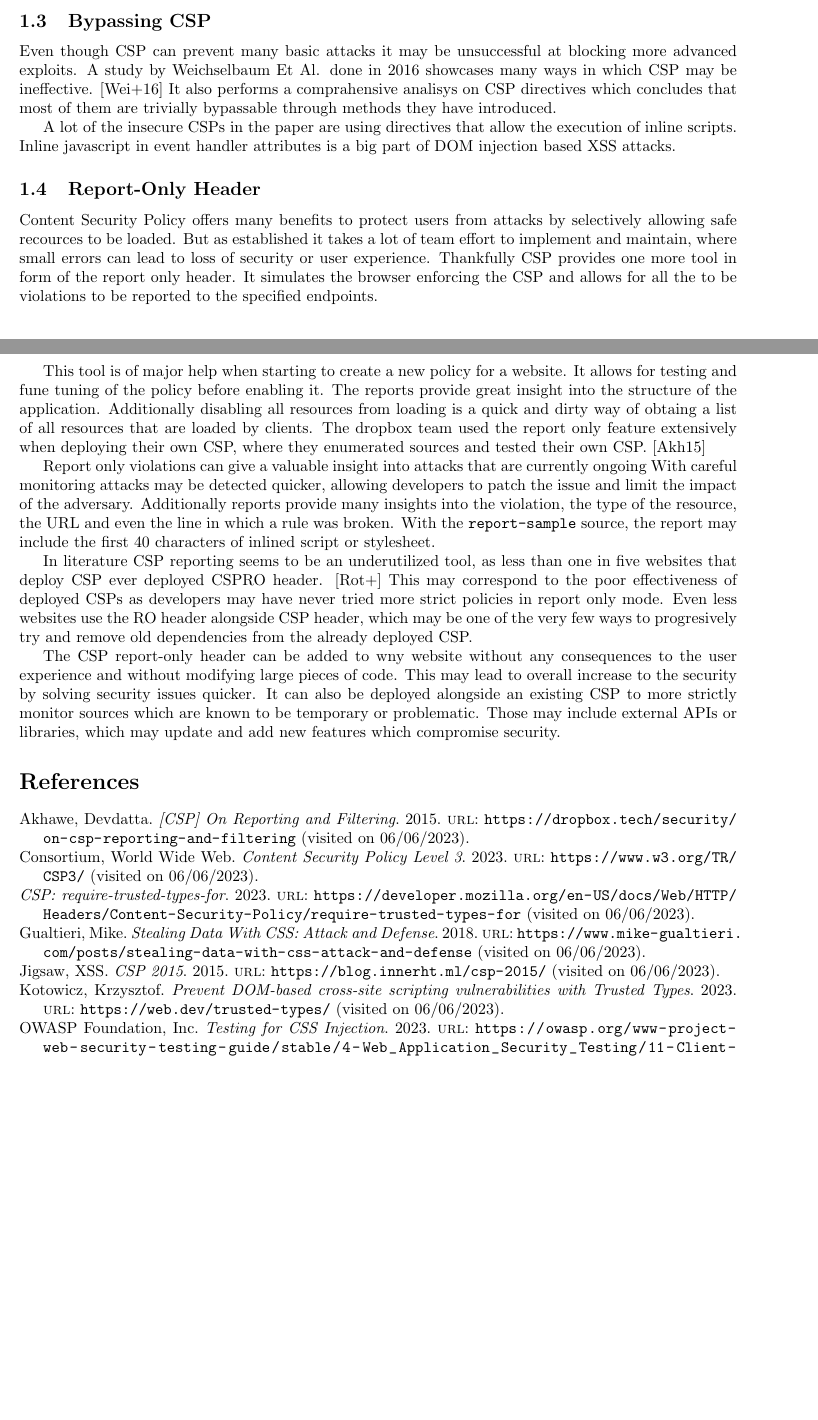
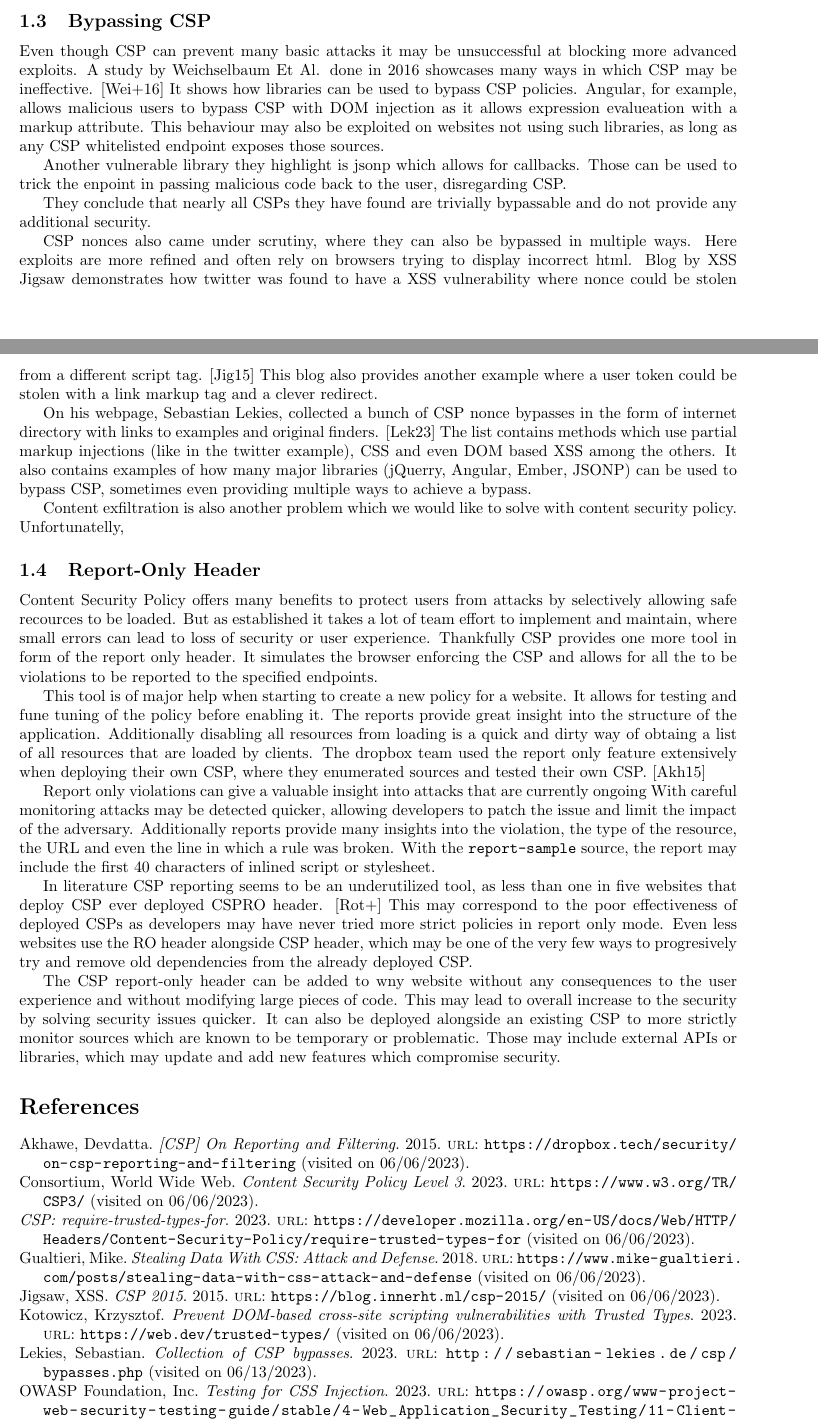
Before and after one commit to NolkMan/ICL_Masters, a LaTeX thesis (dissertation/main.tex): two parts of pages 2 and 3 of 3 before the commit and two parts of pages 2 and 3 of 4 after it, joined at a grey line, cut so that both start at the same text, the shorter picture padded with empty space. Compiled offline with pdfLaTeX.

Commit message:
more writing

```diff
--- a/dissertation/main.tex
+++ b/dissertation/main.tex
@@ -105,10 +105,43 @@ This is a risk that may negatively impact user experience, which in turn can lea
 \subsection{Bypassing CSP}
 Even though CSP can prevent many basic attacks it may be unsuccessful at blocking more advanced exploits.
 A study by Weichselbaum Et Al. done in 2016 showcases many ways in which CSP may be ineffective. \cite{weichselbaum2016csp}
-It also performs a comprahensive analisys on CSP directives which concludes that most of them are trivially bypassable through methods they have introduced.
+It shows how libraries can be used to bypass CSP policies.
+Angular, for example, allows malicious users to bypass CSP with DOM injection as it allows expression evalueation with a markup attribute.
+This behaviour may also be exploited on websites not using such libraries, as long as any CSP whitelisted endpoint exposes those sources.
 
-A lot of the insecure CSPs in the paper are using directives that allow the execution of inline scripts.
-Inline javascript in event handler attributes is a big part of DOM injection based XSS attacks.
+Another vulnerable library they highlight is jsonp which allows for callbacks.
+Those can be used to trick the enpoint in passing malicious code back to the user, disregarding CSP.
+
+They conclude that nearly all CSPs they have found are trivially bypassable and do not provide any additional security.
+
+CSP nonces also came under scrutiny, where they can also be bypassed in multiple ways.
+Here exploits are more refined and often rely on browsers trying to display incorrect html.
+Blog by XSS Jigsaw demonstrates how twitter was found to have a XSS vulnerability where nonce could be stolen from a different script tag. \cite{noncesGoBrrr}
+This blog also provides another example where a user token could be stolen with a link markup tag and a clever redirect.
+
+On his webpage, Sebastian Lekies, collected a bunch of CSP nonce bypasses in the form of internet directory with links to examples and original finders. \cite{noncesGoExtinct}
+The list contains methods which use partial markup injections (like in the twitter example), CSS and even DOM based XSS among the others.
+It also contains examples of how many major libraries (jQuerry, Angular, Ember, JSONP) can be used to bypass CSP, sometimes even providing multiple ways to achieve a bypass.
+
+Content exfiltration is also another problem which we would like to solve with content security policy.
+Unfortunatelly,
+
+% <!doctype html>
+% <html>
+% 	<head>
+% 		<meta charset="utf=-8">
+% 		<title> SCP Workspace </title>
+% 		<script src="https://attacker.fun:4433/alert.js" integrity="sha256-acrDren6qaZiQCY/9ynh5uP2E1lj3CIyO0G0g+nD9qk=" crossorigin="anonymous"></script>
+% 		<script src="https://attacker.fun:4433/alert2.js"></script>
+% 	</head>
+% 	<body>
+% 		<h1> SCP Workspace </h1>
+% 		<p> xd </p>
+% 		<img src=https://attacker.fun/rose.jpg>
+% 	</body>
+% </html>
+
+
 % CSP allows to bolster the security of inline scripts by adding hash and nonce based source values.
 % Nonce is supposed to be a unique, random value, which would mean that the malicious script will be blocked.
 % Both solutions have their problems, hashes may allow a specific script to be loaded multiple times, which is especially problematic if the script has side effects.
```
Also changed, not shown: dissertation/citations.bib (+7 -0 lines).
